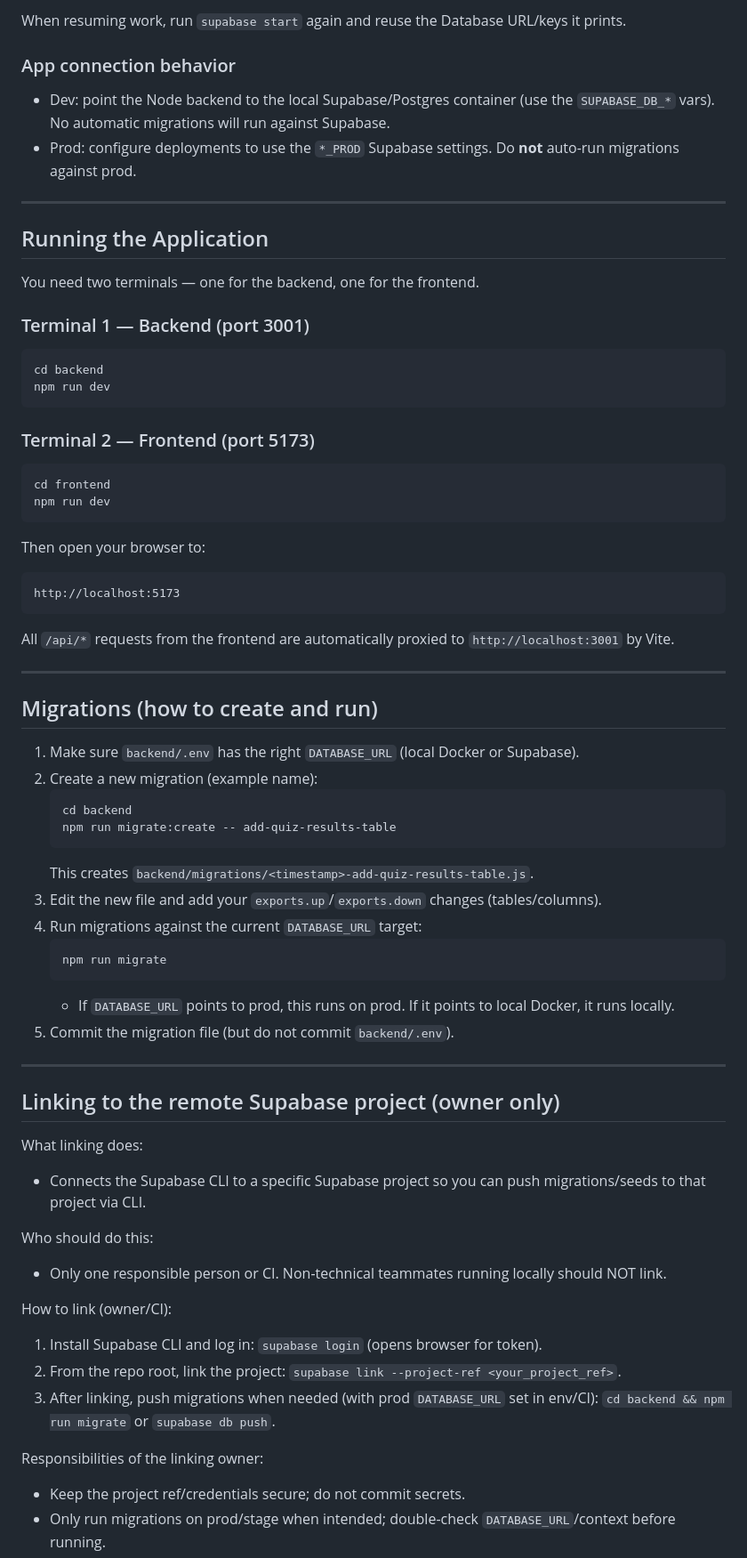
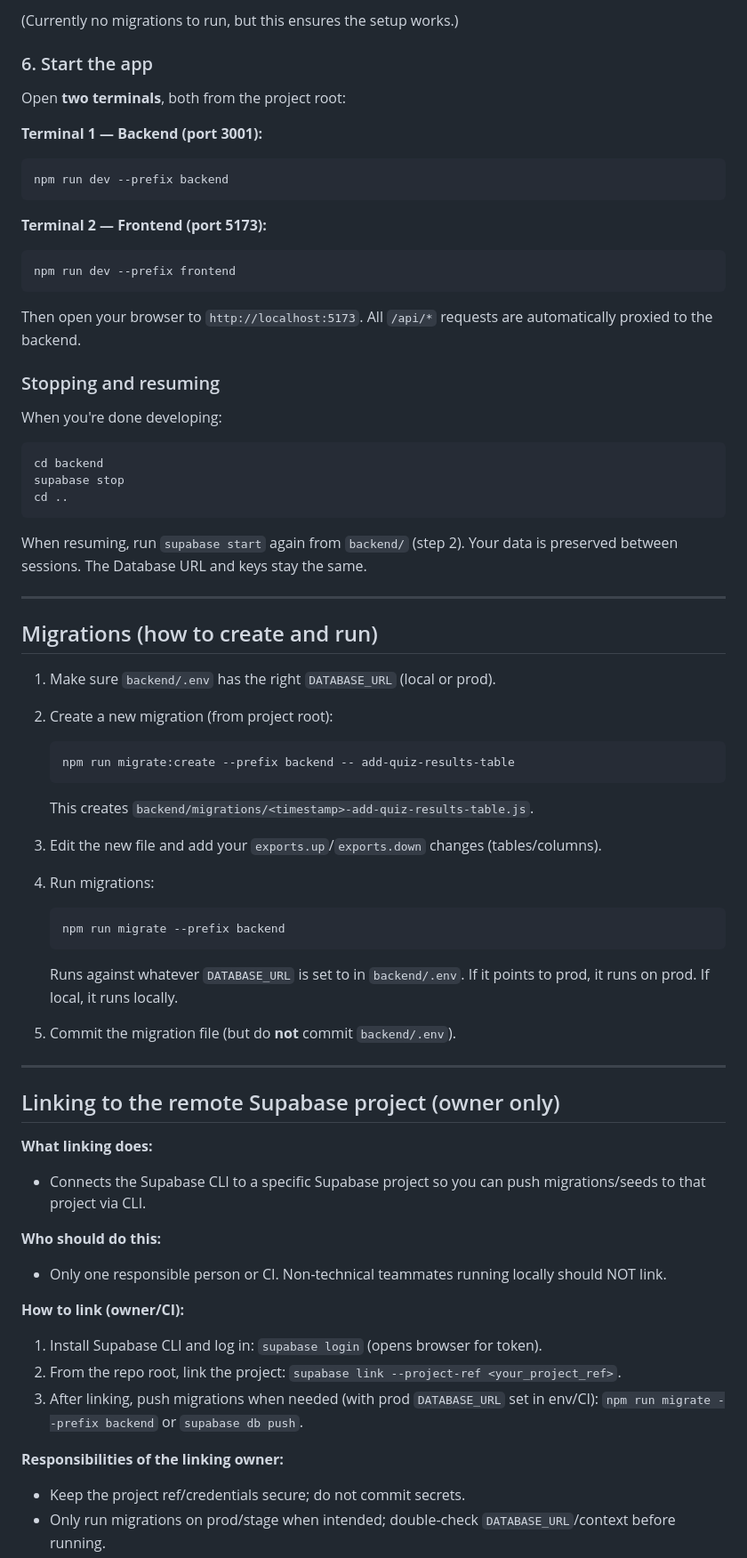
Before and after one commit to alecneish/MyJobHarmony, a Markdown page: README.md, the part around one of its changes. Shown at 89% size. Drawn GitHub-style.

Commit message:
Run supabase from backend/, clean up root supabase/

````diff
--- a/README.md
+++ b/README.md
@@ -126,73 +117,79 @@ supabase stop
 ```
 
-When resuming work, run `supabase start` again and reuse the Database URL/keys it prints.
+(Currently no migrations to run, but this ensures the setup works.)
 
-### App connection behavior
+### 6. Start the app
 
-- Dev: point the Node backend to the local Supabase/Postgres container (use the `SUPABASE_DB_*` vars). No automatic migrations will run against Supabase.
-- Prod: configure deployments to use the `*_PROD` Supabase settings. Do **not** auto-run migrations against prod.
+Open **two terminals**, both from the project root:
 
----
+**Terminal 1 — Backend (port 3001):**
 
-## Running the Application
+```bash
+npm run dev --prefix backend
+```
 
-You need two terminals — one for the backend, one for the frontend.
+**Terminal 2 — Frontend (port 5173):**
 
-### Terminal 1 — Backend (port 3001)
+```bash
+npm run dev --prefix frontend
+```
+
+Then open your browser to `http://localhost:5173`. All `/api/*` requests are automatically proxied to the backend.
+
+### Stopping and resuming
+
+When you're done developing:
+
 ```bash
 cd backend
-npm run dev
+supabase stop
+cd ..
 ```
 
-### Terminal 2 — Frontend (port 5173)
-```bash
-cd frontend
-npm run dev
-```
-
-Then open your browser to:
-
-```text
-http://localhost:5173
-```
-
-All `/api/*` requests from the frontend are automatically proxied to `http://localhost:3001` by Vite.
+When resuming, run `supabase start` again from `backend/` (step 2). Your data is preserved between sessions. The Database URL and keys stay the same.
 
 ---
 
 ## Migrations (how to create and run)
 
-1. Make sure `backend/.env` has the right `DATABASE_URL` (local Docker or Supabase).
-2. Create a new migration (example name):
+1. Make sure `backend/.env` has the right `DATABASE_URL` (local or prod).
+2. Create a new migration (from project root):
+
    ```bash
-   cd backend
-   npm run migrate:create -- add-quiz-results-table
+   npm run migrate:create --prefix backend -- add-quiz-results-table
    ```
+
    This creates `backend/migrations/<timestamp>-add-quiz-results-table.js`.
 3. Edit the new file and add your `exports.up`/`exports.down` changes (tables/columns).
-4. Run migrations against the current `DATABASE_URL` target:
+4. Run migrations:
+
    ```bash
-   npm run migrate
+   npm run migrate --prefix backend
    ```
-   - If `DATABASE_URL` points to prod, this runs on prod. If it points to local Docker, it runs locally.
-5. Commit the migration file (but do not commit `backend/.env`).
+
+   Runs against whatever `DATABASE_URL` is set to in `backend/.env`. If it points to prod, it runs on prod. If local, it runs locally.
+5. Commit the migration file (but do **not** commit `backend/.env`).
 
 ---
 
 ## Linking to the remote Supabase project (owner only)
 
-What linking does:
+**What linking does:**
+
 - Connects the Supabase CLI to a specific Supabase project so you can push migrations/seeds to that project via CLI.
 
-Who should do this:
+**Who should do this:**
+
 - Only one responsible person or CI. Non-technical teammates running locally should NOT link.
 
-How to link (owner/CI):
+**How to link (owner/CI):**
+
 1. Install Supabase CLI and log in: `supabase login` (opens browser for token).
 2. From the repo root, link the project: `supabase link --project-ref <your_project_ref>`.
-3. After linking, push migrations when needed (with prod `DATABASE_URL` set in env/CI): `cd backend && npm run migrate` or `supabase db push`.
+3. After linking, push migrations when needed (with prod `DATABASE_URL` set in env/CI): `npm run migrate --prefix backend` or `supabase db push`.
 
-Responsibilities of the linking owner:
+**Responsibilities of the linking owner:**
+
 - Keep the project ref/credentials secure; do not commit secrets.
 - Only run migrations on prod/stage when intended; double-check `DATABASE_URL`/context before running.
 - Inform the team which database is linked and when migrations were applied.
````
Also changed, not shown: other parts of README.md (+36 -48 lines).
